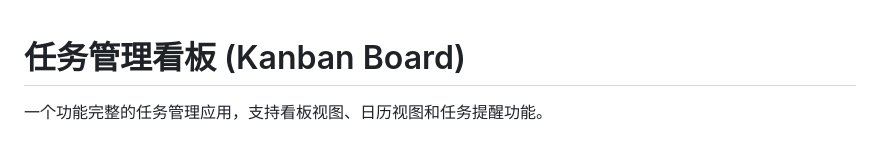
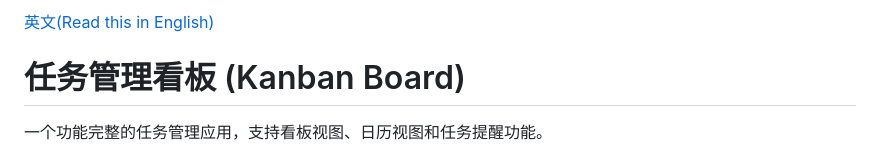
Before and after one commit to Aiyanye123/kanban-board, a Markdown page: README_zh.md, the part around the change. Drawn GitHub-style.

```diff
--- a/README_zh.md
+++ b/README_zh.md
@@ -1,3 +1,4 @@
+[英文(Read this in English)](README.md)
 # 任务管理看板 (Kanban Board)
 
 一个功能完整的任务管理应用，支持看板视图、日历视图和任务提醒功能。
```
